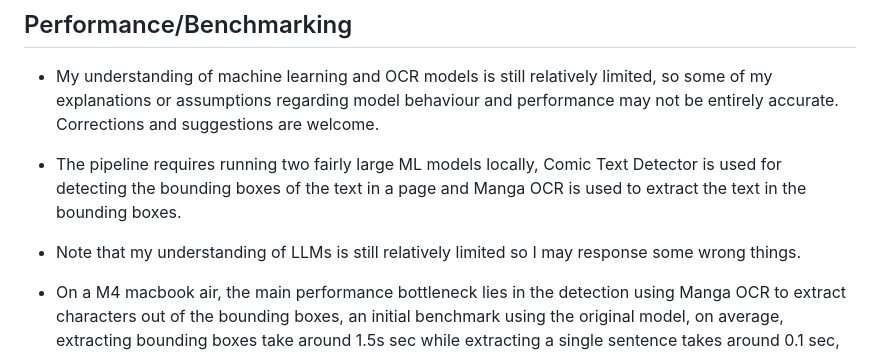
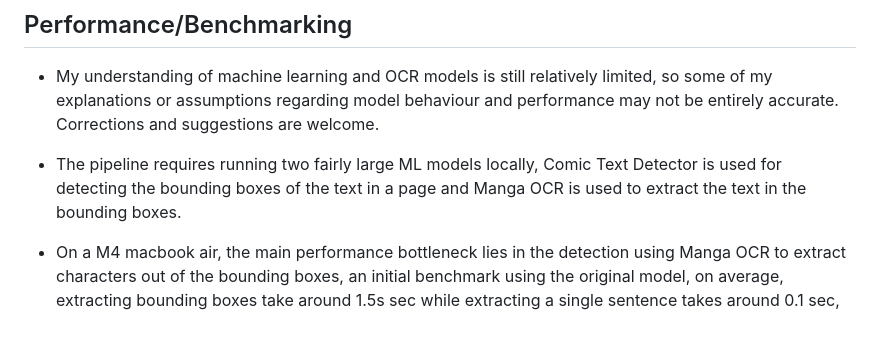
Before and after one commit to Jeffwngl/Yomi-Web, a Markdown page: README.md, the part around the change. GitHub-like rendering; blank space fills up the shorter version.

```diff
--- a/README.md
+++ b/README.md
@@ -32,7 +32,6 @@ Ctrl/Cmd + Shift + O       |  Select region
 ## Performance/Benchmarking
 - My understanding of machine learning and OCR models is still relatively limited, so some of my explanations or assumptions regarding model behaviour and performance may not be entirely accurate. Corrections and suggestions are welcome.
 - The pipeline requires running two fairly large ML models locally, Comic Text Detector is used for detecting the bounding boxes of the text in a page and Manga OCR is used to extract the text in the bounding boxes.
-- Note that my understanding of LLMs is still relatively limited so I may response some wrong things.
 - On a M4 macbook air, the main performance bottleneck lies in the detection using Manga OCR to extract characters out of the bounding boxes, an initial benchmark using the original model, on average, extracting bounding boxes take around 1.5s sec while extracting a single sentence takes around 0.1 sec, collectively for an average of 15 boxes per image for a page of manga, this adds up to be quite significant.
 - As such, text detection can be coupled with different OCR models which will be added in a future update, so far, Apple's Vision framework provides OCR detection with hardware acceleration, provides some performance improvements, a method for windows is still in the works.
 
```
